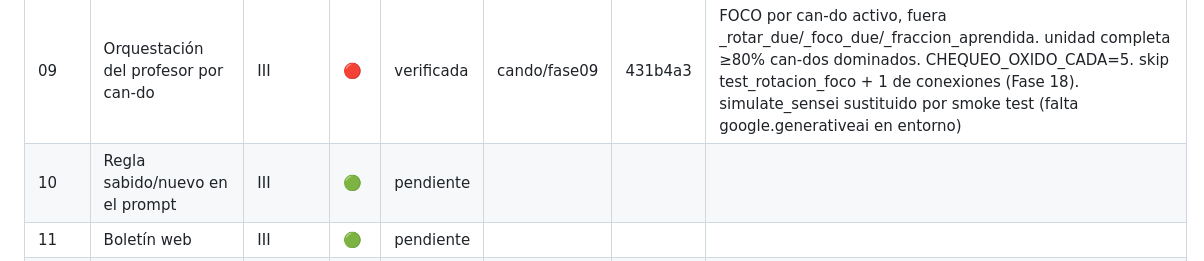
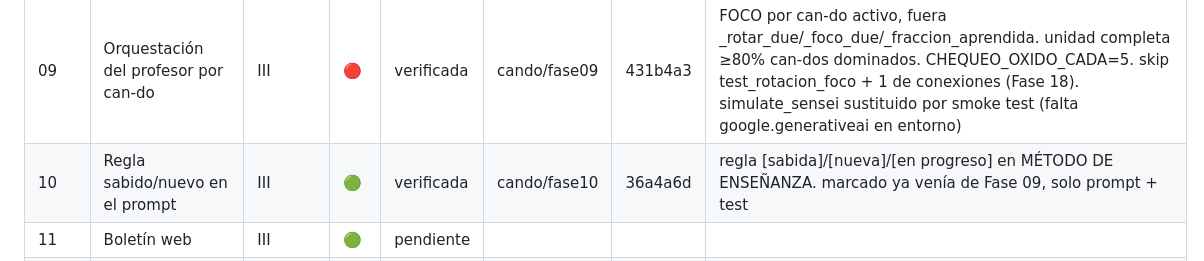
Before and after one commit to jonyys/kaitosan, a Markdown page: PLAN_CANDO_N5_PROGRESO.md, the part around the change. Rendered like a GitHub page.

Commit message:
orquestador: Fase 10 verificada
Co-Authored-By: Claude Sonnet 5 <noreply@anthropic.com>
Claude-Session: https://claude.ai/code/session_01R8xUyoAg9PB9DHaLyBPHvF

```diff
--- a/PLAN_CANDO_N5_PROGRESO.md
+++ b/PLAN_CANDO_N5_PROGRESO.md
@@ -14,7 +14,7 @@ Estados: `pendiente` · `en_curso:<agente>` · `verificada` · `bloqueada:<motiv
 | 07 | Esquema BD: can_do_progreso + estado_item | III | 🟢 | verificada | cando/fase07 | 8ede807 | tabla can_do_progreso + estado_item/set_can_do/can_dos_progreso/fraccion_can_dos en japanese_memory.py. app.py:_temario_unidades usa estado_item (1 query/ítem, marcado ponytail para Fase 14) |
 | 08 | Extractor califica can-dos | III | 🟢 | verificada | cando/fase08 | 999b9e2 | prompt sin `reviewed`, `_ejecutar_extraccion` sin review()/rescate/aprobado-oficio → set_can_do(id,resultado,session_id,nota=evidencia). srs.py intacto. `_rotar_due` (get_due_items) queda para Fase 09 |
 | 09 | Orquestación del profesor por can-do | III | 🔴 | verificada | cando/fase09 | 431b4a3 | FOCO por can-do activo, fuera _rotar_due/_foco_due/_fraccion_aprendida. unidad completa ≥80% can-dos dominados. CHEQUEO_OXIDO_CADA=5. skip test_rotacion_foco + 1 de conexiones (Fase 18). simulate_sensei sustituido por smoke test (falta google.generativeai en entorno) |
-| 10 | Regla sabido/nuevo en el prompt | III | 🟢 | pendiente | | | |
+| 10 | Regla sabido/nuevo en el prompt | III | 🟢 | verificada | cando/fase10 | 36a4a6d | regla [sabida]/[nueva]/[en progreso] en MÉTODO DE ENSEÑANZA. marcado ya venía de Fase 09, solo prompt + test |
 | 11 | Boletín web | III | 🟢 | pendiente | | | |
 | 12 | Práctica de vocabulario por lección | IV | 🔴 | pendiente | | | |
 | 13 | Práctica de gramática por lección | IV | 🔴 | pendiente | | | |
```
